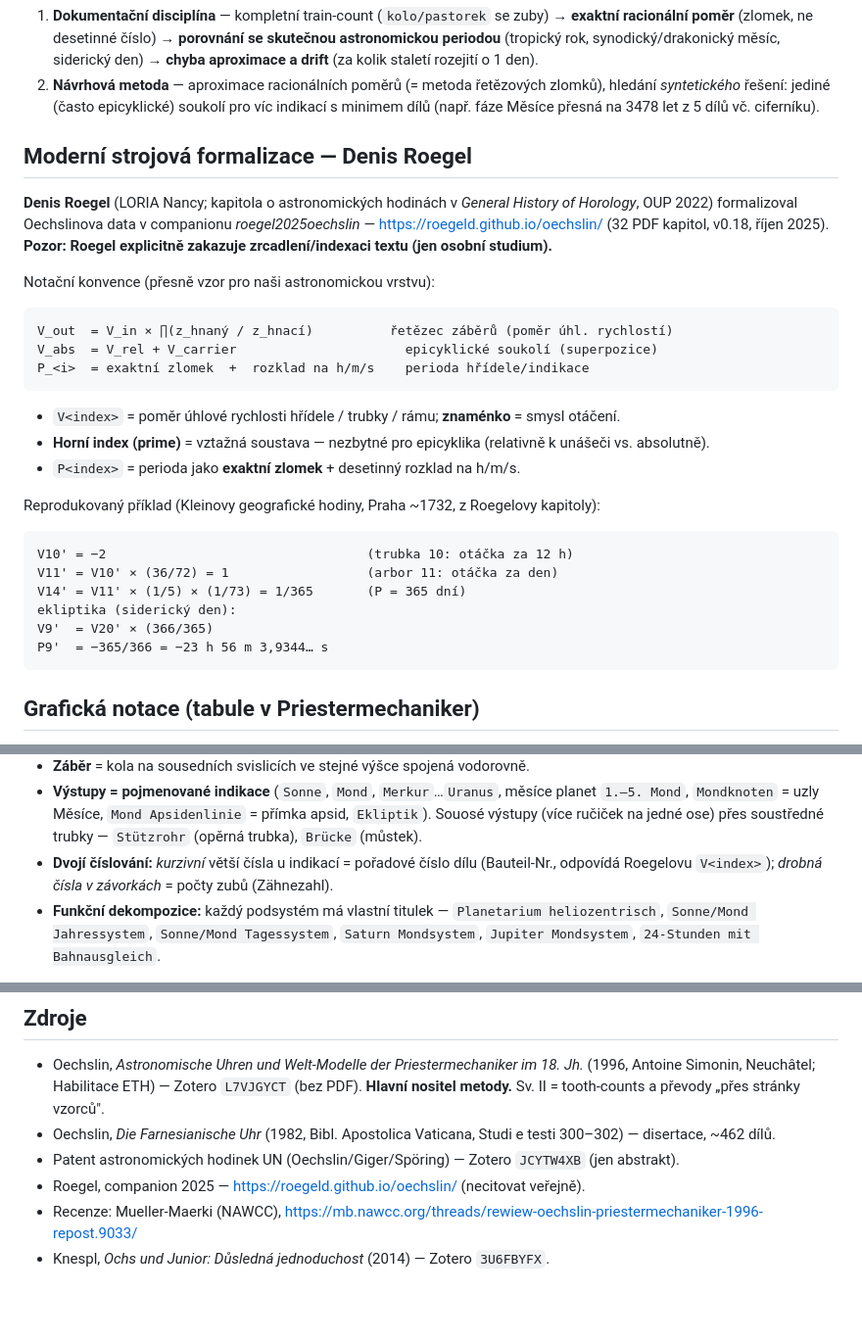
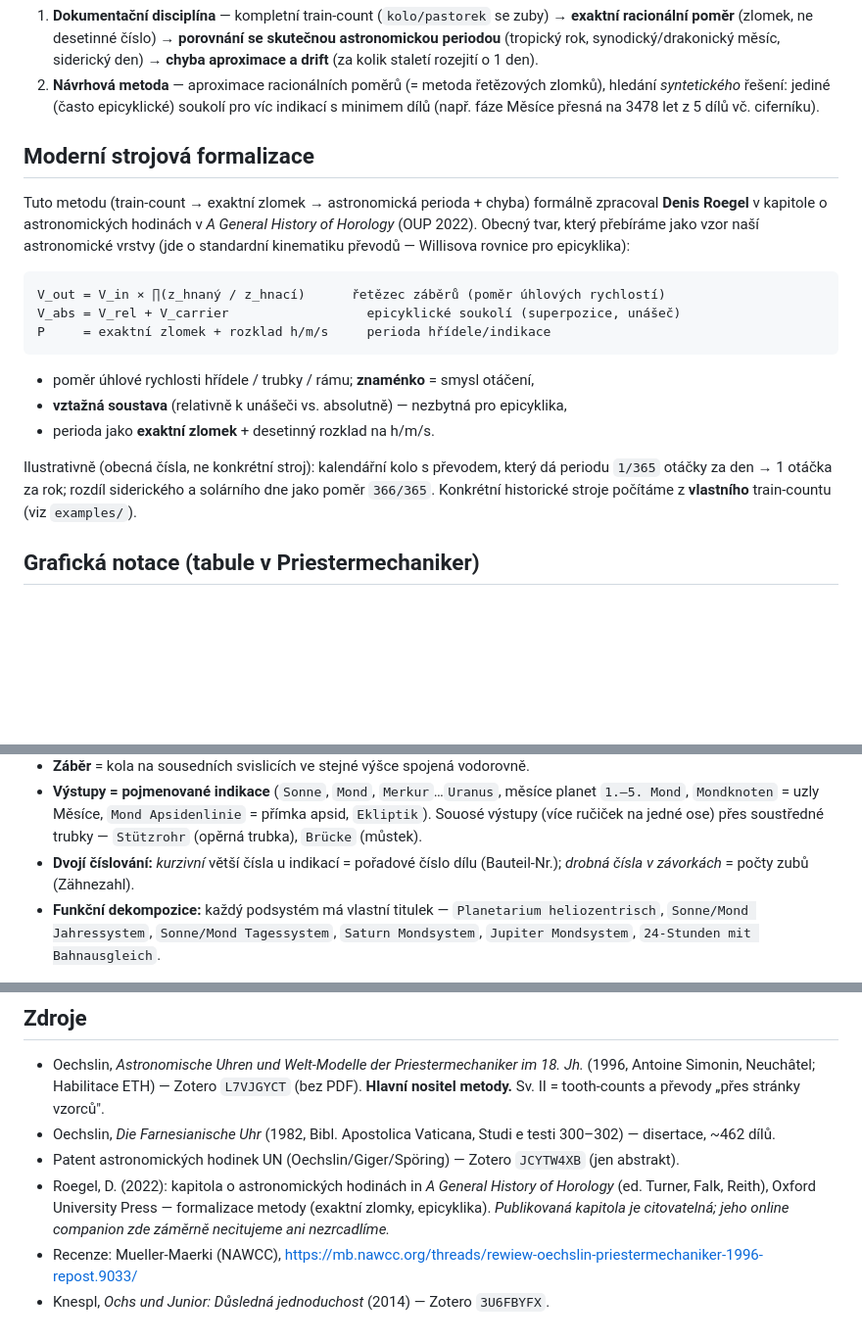
Before and after one commit to csh-cz/horonotace, a Markdown page: docs/oechslin-roegel.md, 3 parts joined by grey strips. Shown at 98% size. Rendered like a GitHub page; blank space fills up the shorter version.

Commit message:
Sanitize Roegel references for public release
Remove the reproduced Klein-clock worked example (Roegel's V-index
decomposition with his specific ratios) and the link to his online
companion (personal-study-only, no mirroring). Keep the general
kinematic method (exact fractions, epicyclic superposition) and a
citation to his published chapter in A General History of Horology
(OUP 2022), which is legitimately citable.

Co-Authored-By: Claude Opus 4.8 <noreply@anthropic.com>

````diff
--- a/docs/oechslin-roegel.md
+++ b/docs/oechslin-roegel.md
@@ -17,38 +17,27 @@ provázaných věcí:
    hledání *syntetického* řešení: jediné (často epicyklické) soukolí pro víc indikací
    s minimem dílů (např. fáze Měsíce přesná na 3478 let z 5 dílů vč. ciferníku).
 
-## Moderní strojová formalizace — Denis Roegel
+## Moderní strojová formalizace
 
-**Denis Roegel** (LORIA Nancy; kapitola o astronomických hodinách v *General History
-of Horology*, OUP 2022) formalizoval Oechslinova data v companionu
-*roegel2025oechslin* — <https://roegeld.github.io/oechslin/> (32 PDF kapitol, v0.18,
-říjen 2025). **Pozor: Roegel explicitně zakazuje zrcadlení/indexaci textu (jen osobní
-studium).**
-
-Notační konvence (přesně vzor pro naši astronomickou vrstvu):
+Tuto metodu (train-count → exaktní zlomek → astronomická perioda + chyba) formálně
+zpracoval **Denis Roegel** v kapitole o astronomických hodinách v *A General History
+of Horology* (OUP 2022). Obecný tvar, který přebíráme jako vzor naší astronomické
+vrstvy (jde o standardní kinematiku převodů — Willisova rovnice pro epicyklika):
 
 ```
-V_out  = V_in × ∏(z_hnaný / z_hnací)          řetězec záběrů (poměr úhl. rychlostí)
-V_abs  = V_rel + V_carrier                      epicyklické soukolí (superpozice)
-P_<i>  = exaktní zlomek  +  rozklad na h/m/s    perioda hřídele/indikace
+V_out = V_in × ∏(z_hnaný / z_hnací)      řetězec záběrů (poměr úhlových rychlostí)
+V_abs = V_rel + V_carrier                  epicyklické soukolí (superpozice, unášeč)
+P     = exaktní zlomek + rozklad h/m/s     perioda hřídele/indikace
 ```
 
-- `V<index>` = poměr úhlové rychlosti hřídele / trubky / rámu; **znaménko** = smysl
-  otáčení.
-- **Horní index (prime)** = vztažná soustava — nezbytné pro epicyklika (relativně
-  k unášeči vs. absolutně).
-- `P<index>` = perioda jako **exaktní zlomek** + desetinný rozklad na h/m/s.
+- poměr úhlové rychlosti hřídele / trubky / rámu; **znaménko** = smysl otáčení,
+- **vztažná soustava** (relativně k unášeči vs. absolutně) — nezbytná pro epicyklika,
+- perioda jako **exaktní zlomek** + desetinný rozklad na h/m/s.
 
-Reprodukovaný příklad (Kleinovy geografické hodiny, Praha ~1732, z Roegelovy kapitoly):
-
-```
-V10' = −2                                  (trubka 10: otáčka za 12 h)
-V11' = V10' × (36/72) = 1                  (arbor 11: otáčka za den)
-V14' = V11' × (1/5) × (1/73) = 1/365       (P = 365 dní)
-ekliptika (siderický den):
-V9'  = V20' × (366/365)
-P9'  = −365/366 = −23 h 56 m 3,9344… s
-```
+Ilustrativně (obecná čísla, ne konkrétní stroj): kalendářní kolo s převodem, který dá
+periodu `1/365` otáčky za den → 1 otáčka za rok; rozdíl siderického a solárního dne
+jako poměr `366/365`. Konkrétní historické stroje počítáme z **vlastního** train-countu
+(viz `examples/`).
 
 ## Grafická notace (tabule v Priestermechaniker)
 
@@ -69,8 +58,7 @@ Jahressystem). Princip notace:
   apsid, `Ekliptik`). Souosé výstupy (více ručiček na jedné ose) přes soustředné
   trubky — `Stützrohr` (opěrná trubka), `Brücke` (můstek).
 - **Dvojí číslování:** *kurzivní* větší čísla u indikací = pořadové číslo dílu
-  (Bauteil-Nr., odpovídá Roegelovu `V<index>`); *drobná čísla v závorkách* = počty
-  zubů (Zähnezahl).
+  (Bauteil-Nr.); *drobná čísla v závorkách* = počty zubů (Zähnezahl).
 - **Funkční dekompozice:** každý podsystém má vlastní titulek —
   `Planetarium heliozentrisch`, `Sonne/Mond Jahressystem`, `Sonne/Mond Tagessystem`,
   `Saturn Mondsystem`, `Jupiter Mondsystem`, `24-Stunden mit Bahnausgleich`.
@@ -128,6 +116,9 @@ zlomkovou notaci** — nejtěžší část, řešit později.
   300–302) — disertace, ~462 dílů.
 - Patent astronomických hodinek UN (Oechslin/Giger/Spöring) — Zotero `JCYTW4XB`
   (jen abstrakt).
-- Roegel, companion 2025 — <https://roegeld.github.io/oechslin/> (necitovat veřejně).
+- Roegel, D. (2022): kapitola o astronomických hodinách in *A General History of
+  Horology* (ed. Turner, Falk, Reith), Oxford University Press — formalizace metody
+  (exaktní zlomky, epicyklika). *Publikovaná kapitola je citovatelná; jeho online
+  companion zde záměrně necitujeme ani nezrcadlíme.*
 - Recenze: Mueller-Maerki (NAWCC), <https://mb.nawcc.org/threads/rewiew-oechslin-priestermechaniker-1996-repost.9033/>
 - Knespl, *Ochs und Junior: Důsledná jednoduchost* (2014) — Zotero `3U6FBYFX`.
````
